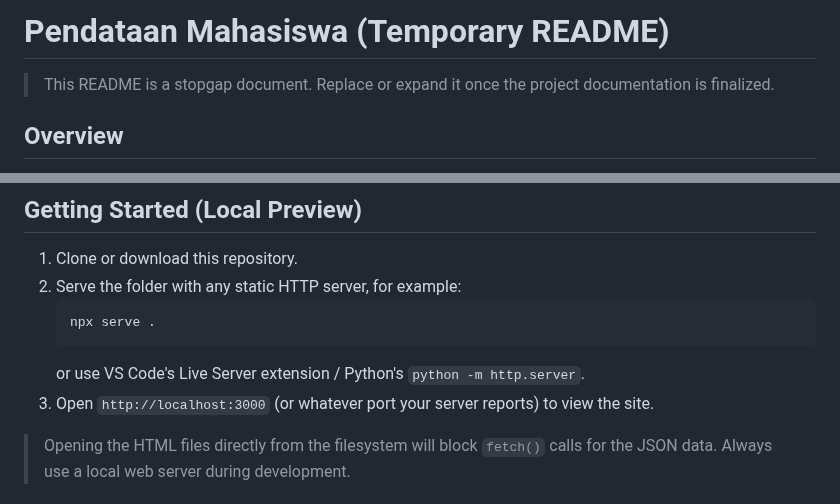
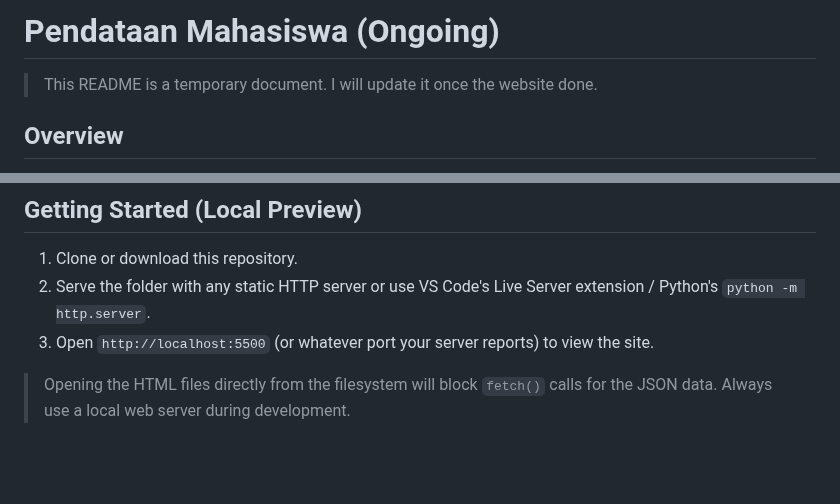
Before and after one commit to PPI-Malaysia/Pendataan-Mahasiswa, a Markdown page: README.md, 2 parts joined by grey strips. Rendered like a GitHub page; blank space fills up the shorter version.

````diff
--- a/README.md
+++ b/README.md
@@ -1,6 +1,6 @@
-# Pendataan Mahasiswa (Temporary README)
+# Pendataan Mahasiswa (Ongoing)
 
-> This README is a stopgap document. Replace or expand it once the project documentation is finalized.
+> This README is a temporary document. I will update it once the website done.
 
 ## Overview
 
@@ -24,12 +24,8 @@ Pendataan Mahasiswa is a single-page web application that supports the official
 ## Getting Started (Local Preview)
 
 1. Clone or download this repository.
-2. Serve the folder with any static HTTP server, for example:
-    ```bash
-    npx serve .
-    ```
-    or use VS Code's Live Server extension / Python's `python -m http.server`.
-3. Open `http://localhost:3000` (or whatever port your server reports) to view the site.
+2. Serve the folder with any static HTTP server or use VS Code's Live Server extension / Python's `python -m http.server`.
+3. Open `http://localhost:5500` (or whatever port your server reports) to view the site.
 
 > Opening the HTML files directly from the filesystem will block `fetch()` calls for the JSON data. Always use a local web server during development.
 
````
